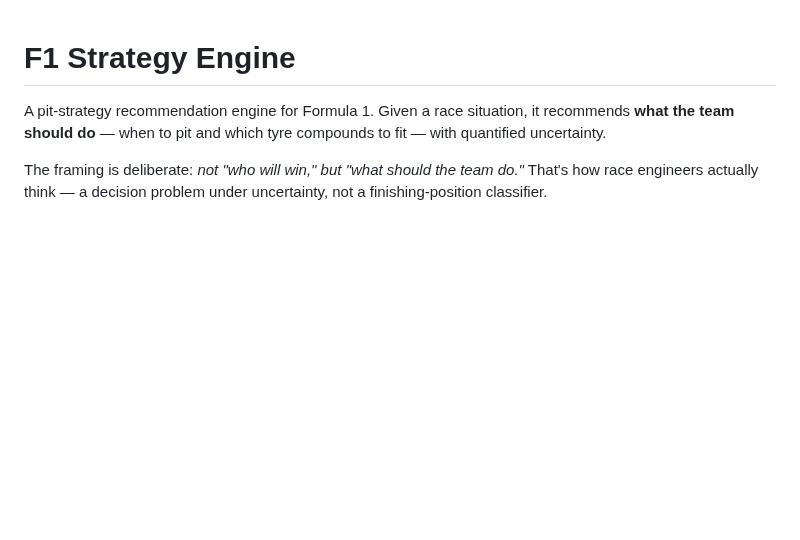
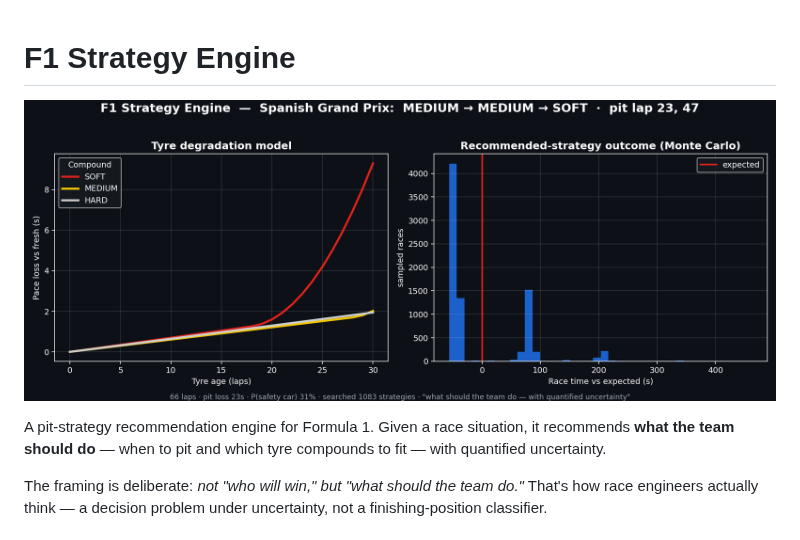
Before and after one commit to ShivekRanjan/f1-strategy-engine, a Markdown page: README.md, the part around the change. GitHub-like rendering; pictures changed too: assets/hero.png (added); blank space fills up the shorter version.

```diff
--- a/README.md
+++ b/README.md
@@ -1,4 +1,6 @@
 # F1 Strategy Engine
+
+![F1 Strategy Engine](assets/hero.png)
 
 A pit-strategy recommendation engine for Formula 1. Given a race situation, it
 recommends **what the team should do** — when to pit and which tyre compounds to
```
Also changed, not shown: 1 other file.
